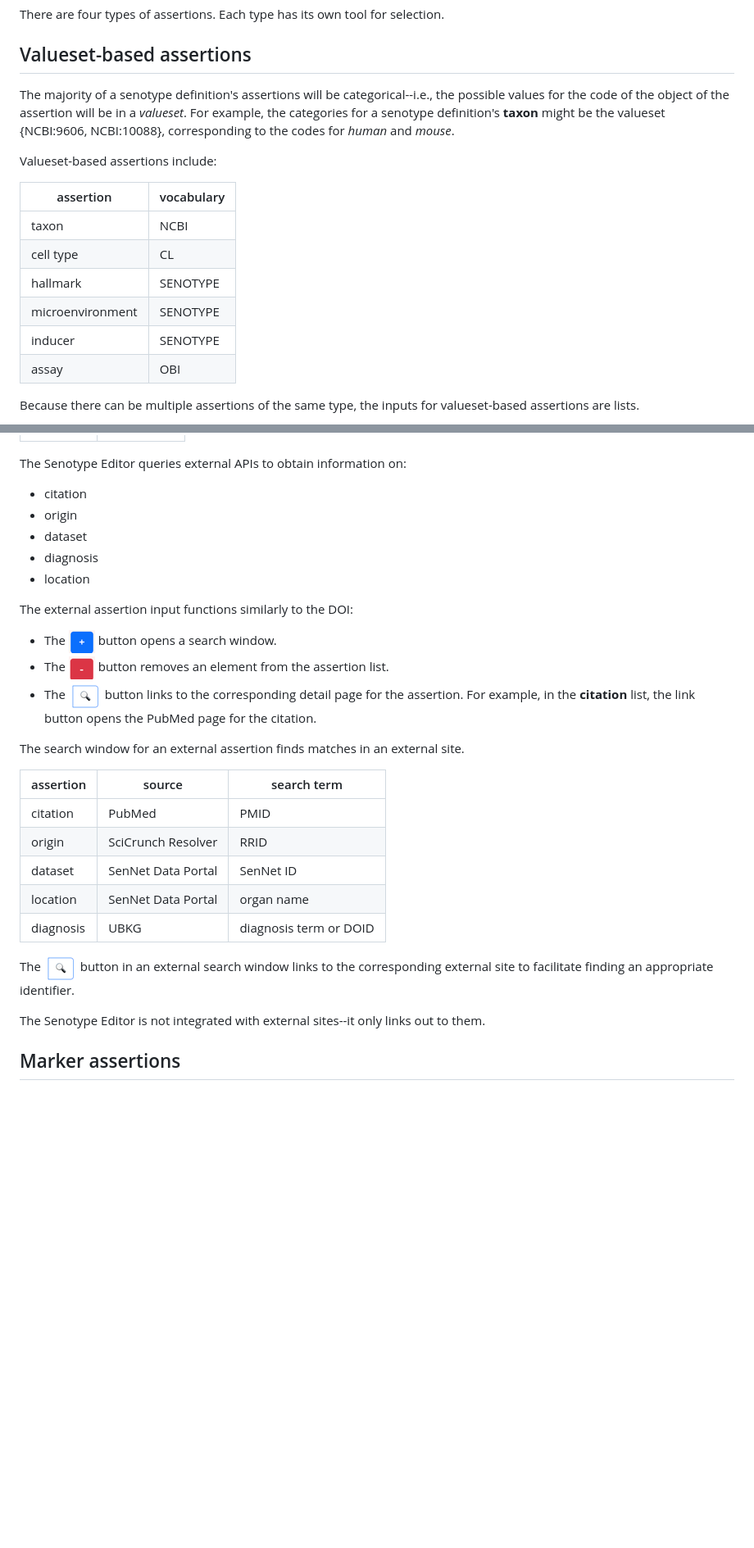
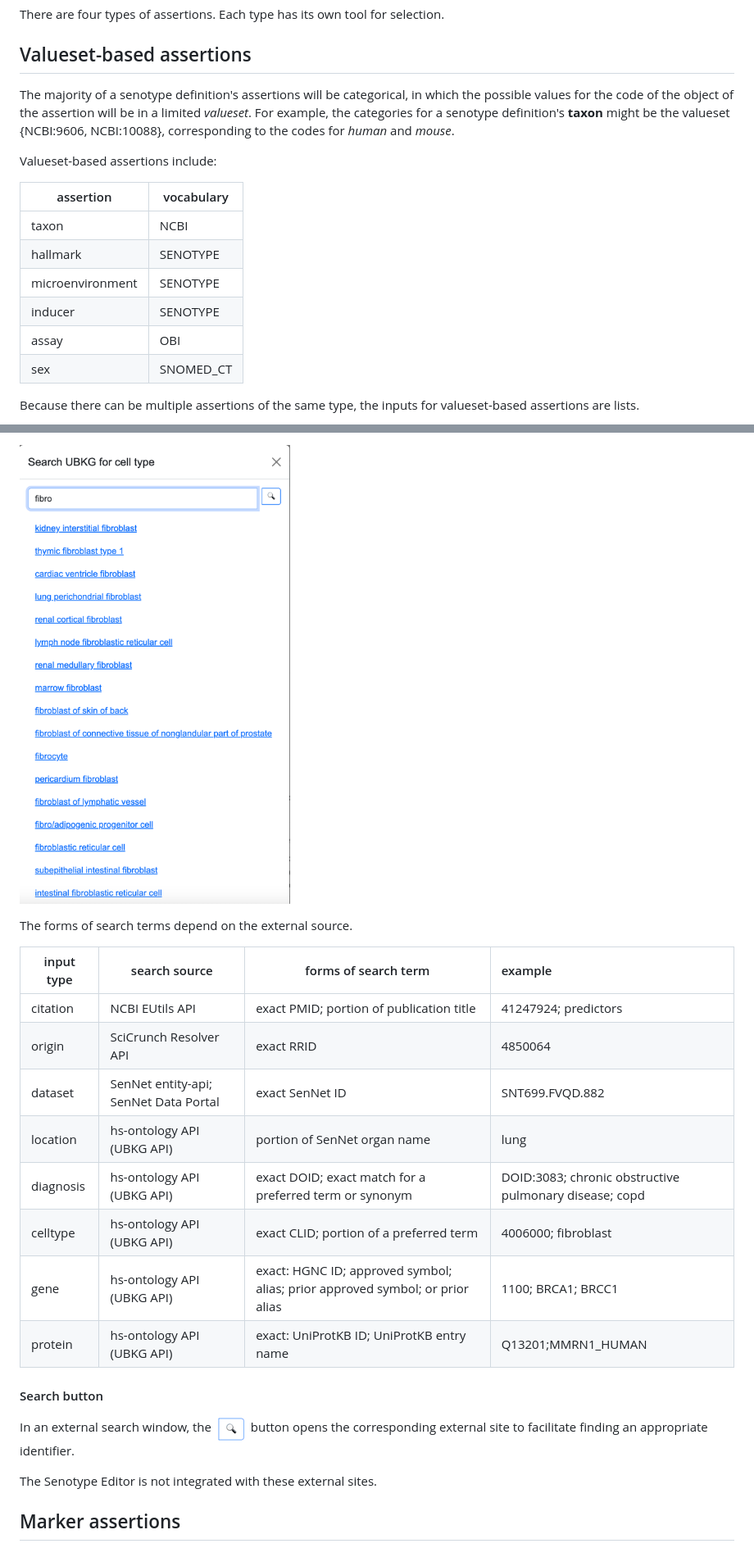
Before and after one commit to sennetconsortium/senotype_editor, a Markdown page: docs/README.md, 2 parts joined by grey strips. Shown: that part at 82% size. Drawn GitHub-style; pictures changed too: docs/img_25.png (added); blank space fills up the shorter version.

Commit message:
Updated user documentation with respect to external links; validation criteria for bulk additions; etc.

```diff
--- a/docs/README.md
+++ b/docs/README.md
@@ -151,8 +151,8 @@ For example, the **Taxon** input corresponds to the senotype definition's  _in_t
 There are four types of assertions. Each type has its own tool for selection.
 
 ## Valueset-based assertions
-The majority of a senotype definition's assertions will be categorical--i.e., the possible values for
-the code of the object of the assertion will be in a _valueset_. For example, the categories for a
+The majority of a senotype definition's assertions will be categorical, in which the possible values for
+the code of the object of the assertion will be in a limited _valueset_. For example, the categories for a
 senotype definition's **taxon** might be the valueset {NCBI:9606, NCBI:10088}, corresponding to the codes for
 _human_ and _mouse_.
 
@@ -161,11 +161,11 @@ Valueset-based assertions include:
 | assertion        | vocabulary |
 |------------------|------------|
 | taxon            | NCBI       |
-| cell type        | CL         |
 | hallmark         | SENOTYPE   |
 | microenvironment | SENOTYPE   |
 | inducer          | SENOTYPE   |
 | assay            | OBI        |
+| sex              | SNOMED_CT  |
 
 
 Because there can be multiple assertions of the same type, the inputs for valueset-based assertions are
@@ -198,36 +239,24 @@ are not stored in valuesets, but are obtained via external sources.
+![img_25.png](img_25.png)
+
+The forms of search terms depend on the external source.
+
+| input type | search source                         | forms of search term                                                          | example                                                |
+|------------|---------------------------------------|-------------------------------------------------------------------------------|:-------------------------------------------------------|
+| citation   | NCBI EUtils API                       | exact PMID; portion of publication title                                      | 41247924; predictors                                   |
+| origin     | SciCrunch Resolver API                | exact RRID                                                                    | 4850064                                                |
+| dataset    | SenNet entity-api; SenNet Data Portal | exact SenNet ID                                                               | SNT699.FVQD.882                                        |
+| location   | hs-ontology API (UBKG API)            | portion of SenNet organ name                                                  | lung                                                   |
+| diagnosis  | hs-ontology API (UBKG API)            | exact DOID; exact match for a preferred term or synonym                       | DOID:3083; chronic obstructive pulmonary disease; copd |
+| celltype   | hs-ontology API (UBKG API)            | exact CLID; portion of a preferred term                                       | 4006000; fibroblast                                    |
+| gene       | hs-ontology API (UBKG API)            | exact: HGNC ID; approved symbol; alias; prior approved symbol; or prior alias | 1100; BRCA1; BRCC1                                     |
+| protein    | hs-ontology API (UBKG API)            | exact: UniProtKB ID; UniProtKB entry name                                     | Q13201;MMRN1_HUMAN                                     |
 
 
-The Senotype Editor queries external APIs to
-obtain information on:
-- citation
-- origin
-- dataset
-- diagnosis
-- location
-
-The external assertion input functions similarly to the DOI:
-- The ![img_9.png](img_9.png) button opens a search window.
-- The ![img_13.png](img_13.png) button removes an element from the assertion list.
-- The ![img_12.png](img_12.png) button links to the corresponding detail page for the assertion. For example, in the **citation** list, the link button opens the PubMed page for the citation.
-
-The search window for an external assertion finds matches in an external site.
-
-
-
-| assertion | source             | search term            |
-|-----------|--------------------|------------------------|
-| citation  | PubMed             | PMID                   |
-| origin    | SciCrunch Resolver | RRID                   |
-| dataset   | SenNet Data Portal | SenNet ID              |
-| location  | SenNet Data Portal | organ name             |
-| diagnosis | UBKG               | diagnosis term or DOID |
-
-
-
-The   ![img_12.png](img_12.png)   button in an external search window links to the corresponding external site
+#### Search button
+In an external search window, the ![img_12.png](img_12.png)   button opens the corresponding external site
 to facilitate finding an appropriate identifier.
 
-The Senotype Editor is not integrated with external sites--it only links out to them.
+The Senotype Editor is not integrated with these external sites.
 
 ## Marker assertions
 
```
Also changed, not shown: other parts of docs/README.md (+55 -10 lines).
